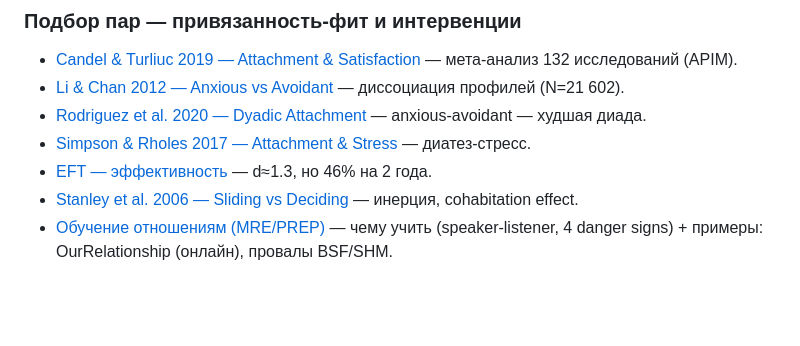
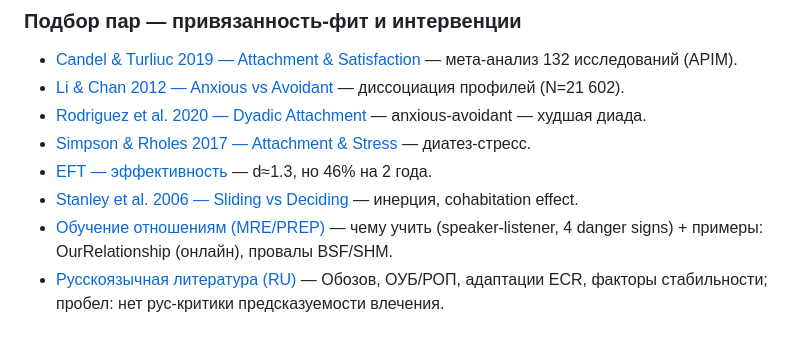
Before and after one commit to serg123e/love_kb, a Markdown page: index.md, the part around the change. Rendered like a GitHub page; blank space fills up the shorter version.

```diff
--- a/index.md
+++ b/index.md
@@ -231,3 +231,4 @@
 - [EFT — эффективность](wiki/sources/eft-efficacy.md) — d≈1.3, но 46% на 2 года.
 - [Stanley et al. 2006 — Sliding vs Deciding](wiki/sources/stanley-2006-sliding-deciding.md) — инерция, cohabitation effect.
 - [Обучение отношениям (MRE/PREP)](wiki/sources/relationship-education-meta.md) — чему учить (speaker-listener, 4 danger signs) + примеры: OurRelationship (онлайн), провалы BSF/SHM.
+- [Русскоязычная литература (RU)](wiki/sources/русскоязычная-литература.md) — Обозов, ОУБ/РОП, адаптации ECR, факторы стабильности; пробел: нет рус-критики предсказуемости влечения.
```
Also changed, not shown: wiki/sources/русскоязычная-литература.md (added, +126 -0 lines), wiki/topics/подбор-пар.md (+8 -0 lines).
